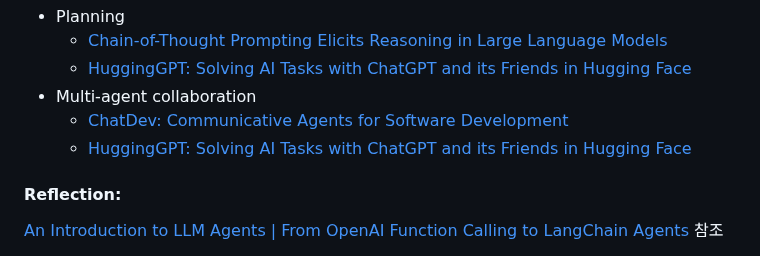
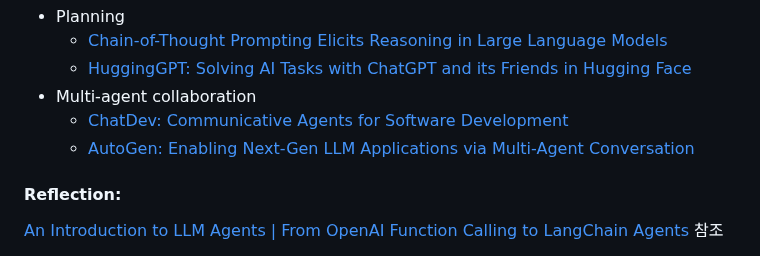
Before and after one commit to kyopark2014/llm-agent, a Markdown page: README.md, the part around the change. Drawn GitHub-style.

```diff
--- a/README.md
+++ b/README.md
@@ -44,7 +44,7 @@ Agent를 이용하면 LLM 결과를 향상시킬 수 있습니다.
   - [HuggingGPT: Solving AI Tasks with ChatGPT and its Friends in Hugging Face](https://arxiv.org/pdf/2303.17580)
 - Multi-agent collaboration
   - [ChatDev: Communicative Agents for Software Development](https://arxiv.org/pdf/2307.07924)
-  - [HuggingGPT: Solving AI Tasks with ChatGPT and its Friends in Hugging Face](https://arxiv.org/pdf/2303.17580)
+  - [AutoGen: Enabling Next-Gen LLM Applications via Multi-Agent Conversation](https://arxiv.org/pdf/2308.08155)
 
 #### Reflection:
 
```
